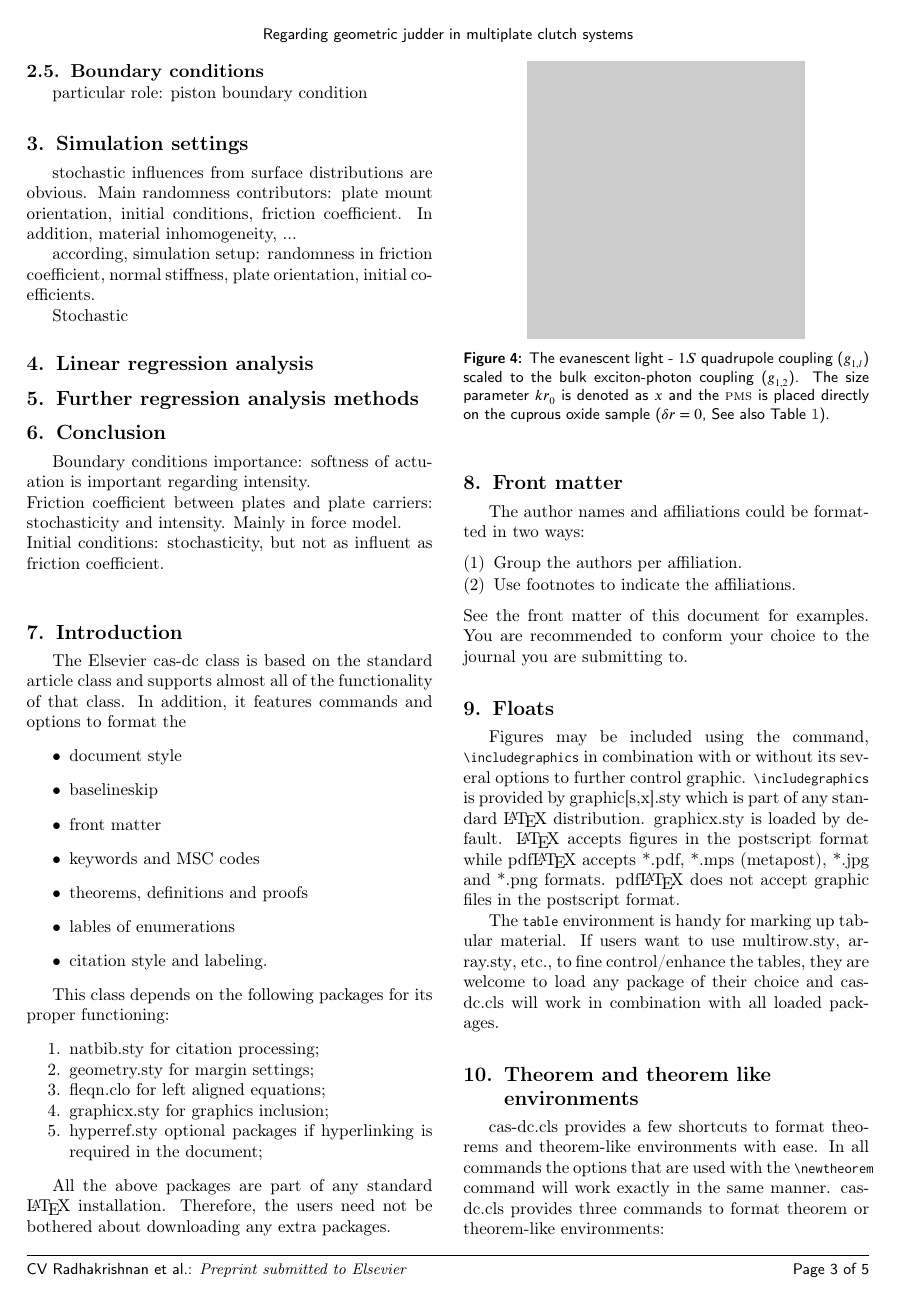
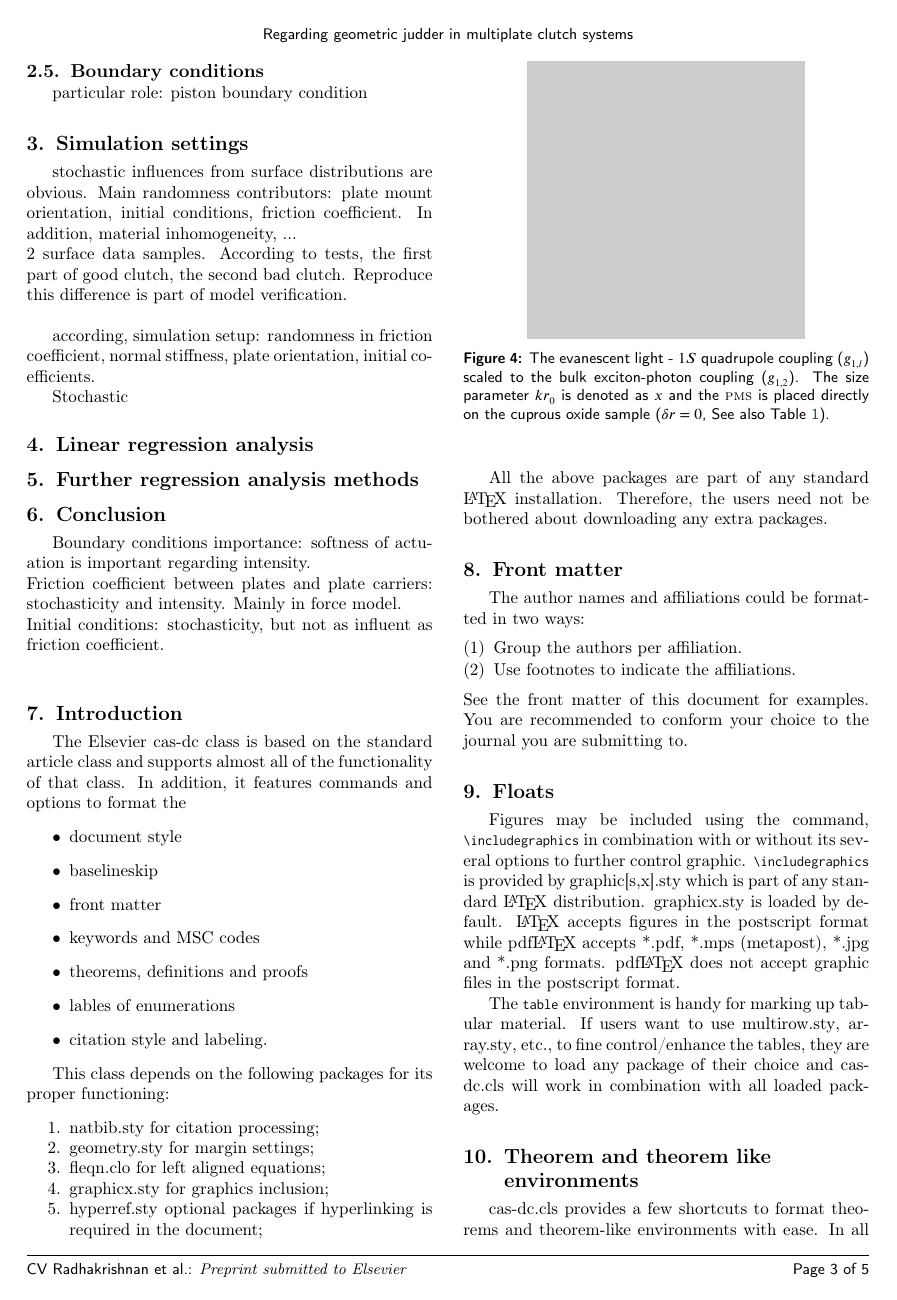
Before and after one commit to glorl/paper, a LaTeX paper (cas-dc-template.tex): page 4 of 6. Compiled offline with pdfLaTeX; a LaTeX package or settings file that is missing is left out.

Commit message:
Update cas-dc-template.tex

```diff
--- a/cas-dc-template.tex
+++ b/cas-dc-template.tex
@@ -236,7 +236,8 @@ Set of equations has the following structure
 \subsection{Boundary conditions}
 particular role: piston boundary condition
 \section{Simulation settings}
-stochastic influences from surface distributions are obvious. Main randomness contributors: plate mount orientation, initial conditions, friction coefficient. In addition, material inhomogeneity, ...
+stochastic influences from surface distributions are obvious. Main randomness contributors: plate mount orientation, initial conditions, friction coefficient. In addition, material inhomogeneity, ... \\
+2 surface data samples. According to tests, the first part of good clutch, the second bad clutch. Reproduce this difference is part of model verification. \\
 
 according, simulation setup:
 randomness in friction coefficient, normal stiffness, plate orientation, initial coefficients.
```
